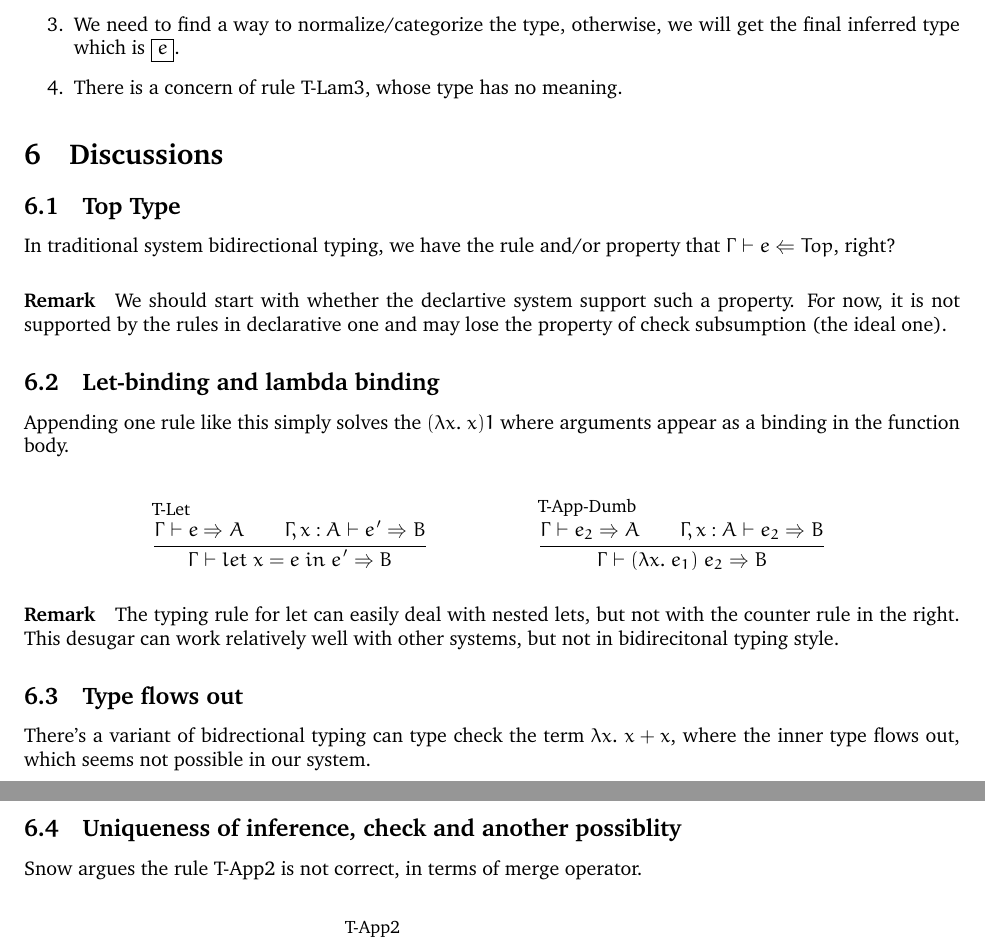
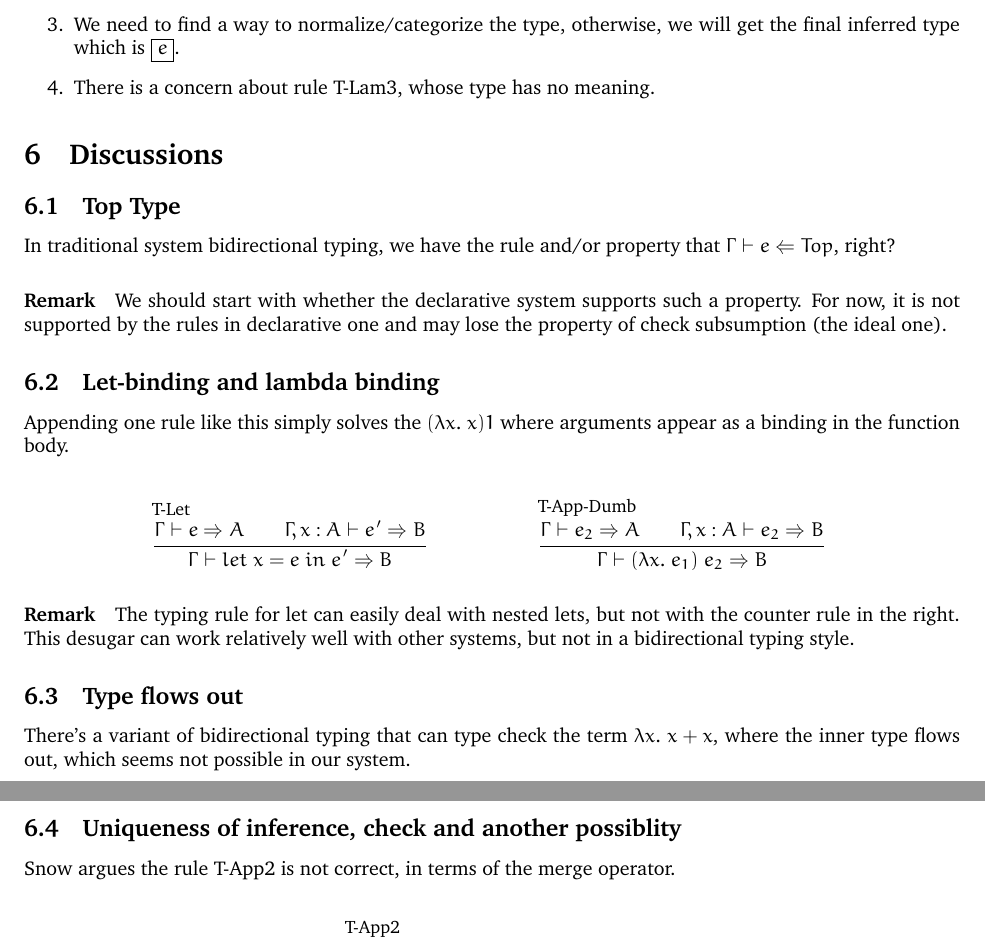
Before and after one commit to juniorxxue/contextual-typing, a LaTeX document (notes/main.tex): two parts of pages 3 and 4 of 5, joined at a grey line, cut so that both start at the same text. Compiled offline with pdfLaTeX.

Commit message:
typo fix

```diff
--- a/notes/main.tex
+++ b/notes/main.tex
@@ -221,7 +221,7 @@ $\Gamma \vdash e \Leftarrow A \cong \Gamma \vdash A \Rightarrow e \Rightarrow A'
 	\item $\Gamma \vdash \mathtt{Top} \Rightarrow e \Rightarrow A'$ breaks the Lemma 2, since checked by \texttt{Top} tells us nothing and we cannot ensure it must infer a type.
 	\item \st{The metatheory only tells that it subsumes the traditional bidirectional typing, but it hasn't shown that we can infer more types}.
 	\item We need to find a way to normalize/categorize the type, otherwise, we will get the final inferred type which is \boxed{e}.
-	\item There is a concern of rule T-Lam3, whose type has no meaning.
+	\item There is a concern about rule T-Lam3, whose type has no meaning.
 \end{enumerate}
 
 \section{Discussions}
@@ -229,7 +229,7 @@ $\Gamma \vdash e \Leftarrow A \cong \Gamma \vdash A \Rightarrow e \Rightarrow A'
 \subsection{Top Type}
 In traditional system bidirectional typing, we have the rule and/or property that $\Gamma \vdash e \Leftarrow Top$, right?
 
-\paragraph{Remark} We should start with whether the declartive system support such a property. For now, it is not supported by the rules in declarative one and may lose the property of check subsumption (the ideal one).
+\paragraph{Remark} We should start with whether the declarative system supports such a property. For now, it is not supported by the rules in declarative one and may lose the property of check subsumption (the ideal one).
 
 \subsection{Let-binding and lambda binding}
 
@@ -245,15 +245,15 @@ Appending one rule like this simply solves the $(\lambda x .~x) 1$ where argumen
 {\Gamma \vdash (\lambda x . ~e_1) ~e_2 \Rightarrow B}
 \end{mathpar}
 
-\paragraph{Remark} The typing rule for let can easily deal with nested lets, but not with the counter rule in the right. This desugar can work relatively well with other systems, but not in bidirecitonal typing style.
+\paragraph{Remark} The typing rule for let can easily deal with nested lets, but not with the counter rule in the right. This desugar can work relatively well with other systems, but not in a bidirectional typing style.
 
 \subsection{Type flows out}
 
-There's a variant of bidrectional typing can type check the term $\lambda x. ~x + x$, where the inner type flows out, which seems not possible in our system.
+There's a variant of bidirectional typing that can type check the term $\lambda x. ~x + x$, where the inner type flows out, which seems not possible in our system.
 
 \subsection{Uniqueness of inference, check and another possiblity}
 
-Snow argues the rule T-App2 is not correct, in terms of merge operator.
+Snow argues the rule T-App2 is not correct, in terms of the merge operator.
 
 \begin{mathpar}
 \inferrule*[lab=T-App2]
```
Also changed, not shown: 1 other file.
